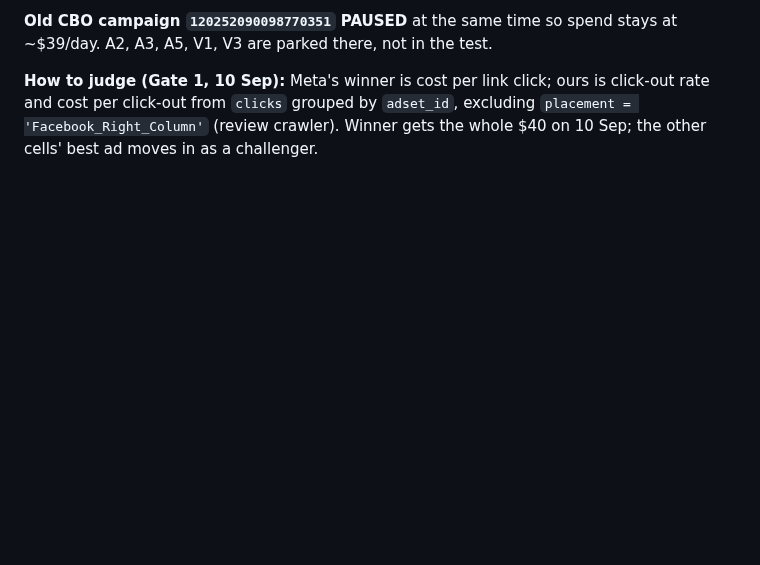
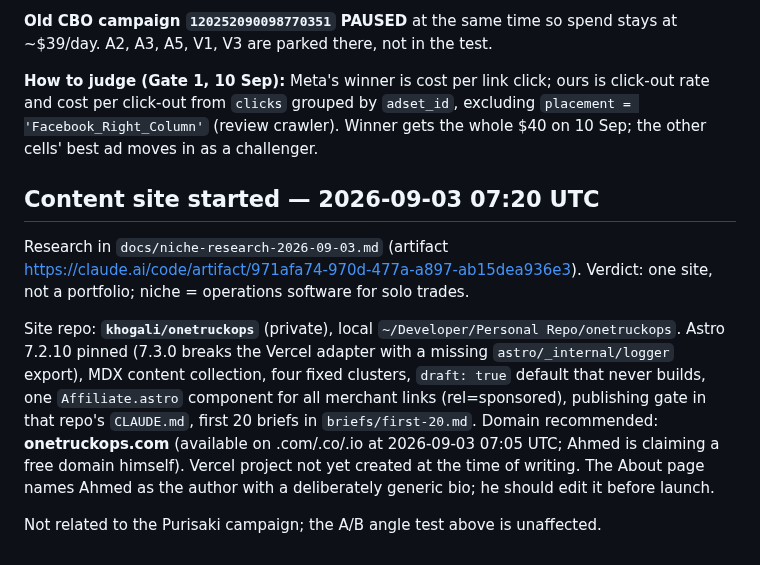
Before and after one commit to khogali/khogali.github.io, a Markdown page: HANDOFF.md, the part around the change. Rendered like a GitHub page; blank space fills up the shorter version.

Commit message:
docs: content site repo created (onetruckops), domain recommendation
Co-Authored-By: Claude Fable 5.1 <noreply@anthropic.com>

```diff
--- a/HANDOFF.md
+++ b/HANDOFF.md
@@ -1931,3 +1931,22 @@ at ~$39/day. A2, A3, A5, V1, V3 are parked there, not in the test.
 is click-out rate and cost per click-out from `clicks` grouped by `adset_id`,
 excluding `placement = 'Facebook_Right_Column'` (review crawler). Winner gets
 the whole $40 on 10 Sep; the other cells' best ad moves in as a challenger.
+
+## Content site started — 2026-09-03 07:20 UTC
+
+Research in `docs/niche-research-2026-09-03.md` (artifact
+https://claude.ai/code/artifact/971afa74-970d-477a-a897-ab15dea936e3). Verdict:
+one site, not a portfolio; niche = operations software for solo trades.
+
+Site repo: **`khogali/onetruckops`** (private), local
+`~/Developer/Personal Repo/onetruckops`. Astro 7.2.10 pinned (7.3.0 breaks the
+Vercel adapter with a missing `astro/_internal/logger` export), MDX content
+collection, four fixed clusters, `draft: true` default that never builds, one
+`Affiliate.astro` component for all merchant links (rel=sponsored), publishing
+gate in that repo's `CLAUDE.md`, first 20 briefs in `briefs/first-20.md`.
+Domain recommended: **onetruckops.com** (available on .com/.co/.io at
+2026-09-03 07:05 UTC; Ahmed is claiming a free domain himself). Vercel project
+not yet created at the time of writing. The About page names Ahmed as the
+author with a deliberately generic bio; he should edit it before launch.
+
+Not related to the Purisaki campaign; the A/B angle test above is unaffected.
```
